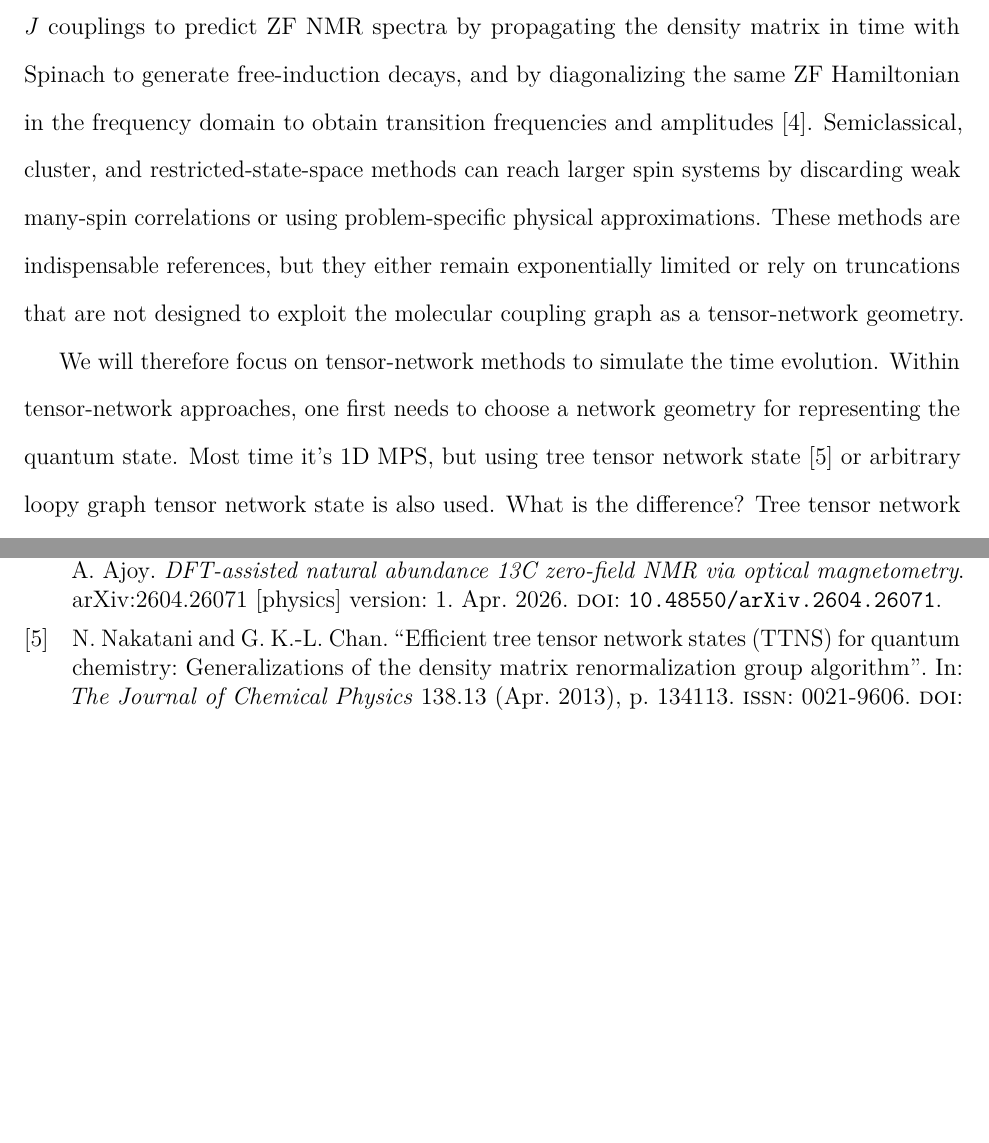
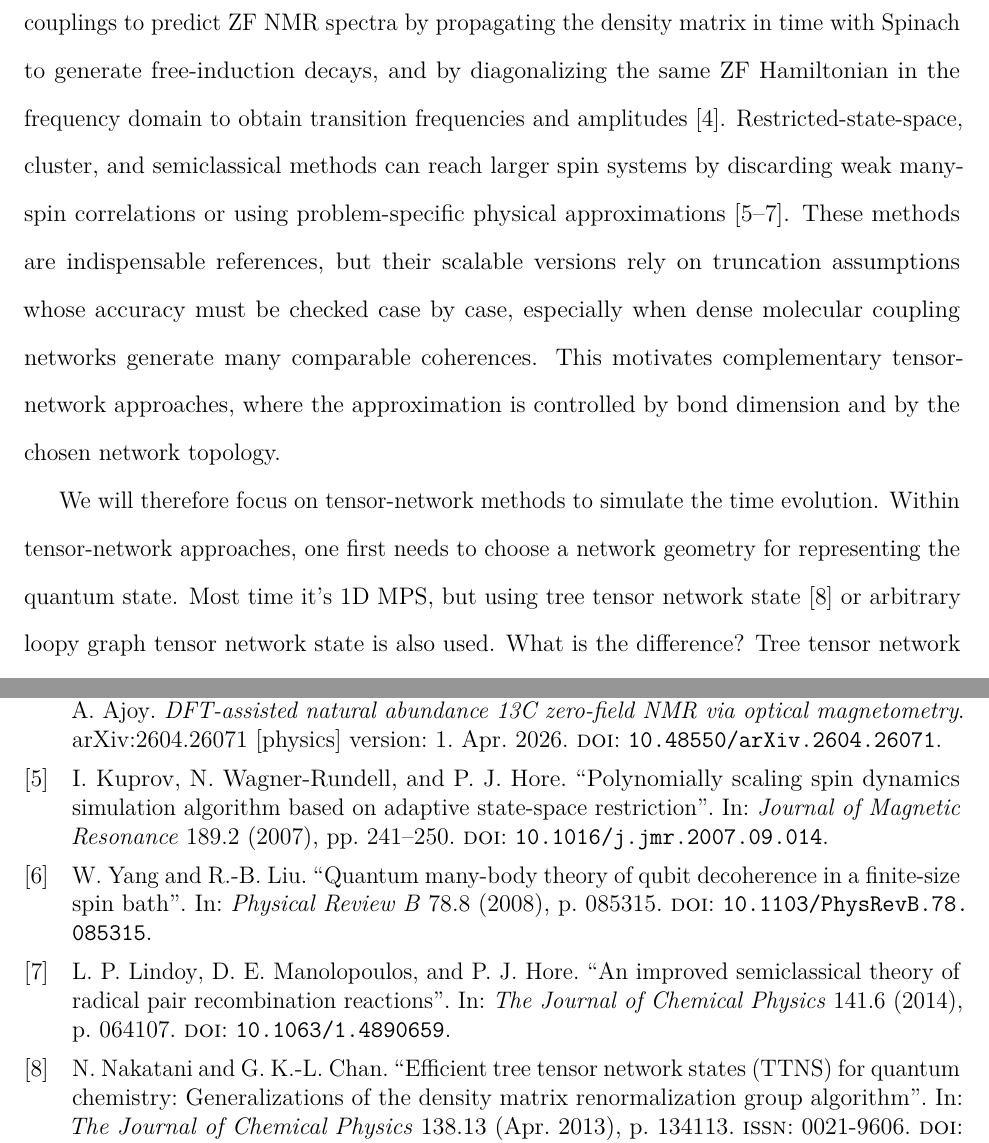
Before and after one commit to Xiaoyu-Ouyang/Proposition1, a LaTeX paper (main.tex, which reads references.bib): two parts of pages 5 and 8 of 8, joined at a grey line, cut so that both start at the same text, the shorter picture padded with empty space. Compiled offline with pdfLaTeX.

Commit message:
Clarify approximate spin dynamics limitations

```diff
--- a/main.tex
+++ b/main.tex
@@ -121,8 +121,9 @@ Their cost grows as $\prod_i(2I_i+1)$, which becomes $2^N$ for $N$ spin-$1/2$ pa
 Magnetic-resonance experiments often require mixed-state observables, so practical simulations frequently propagate the density matrix or product-operator expansion in Liouville space, where the dimension scales as the square of the Hilbert-space dimension.
 Spinach is one practical implementation of this Liouville-space viewpoint, combining density-matrix propagation with sparse algebra and magnetic-resonance-specific state-space restrictions \cite{Hogben2011Spinach}.
 For example, Andrews \textit{et al.} used quantum-chemical $J$ couplings to predict ZF NMR spectra by propagating the density matrix in time with Spinach to generate free-induction decays, and by diagonalizing the same ZF Hamiltonian in the frequency domain to obtain transition frequencies and amplitudes \cite{andrewsDFTassistedNaturalAbundance2026}.
-Semiclassical, cluster, and restricted-state-space methods can reach larger spin systems by discarding weak many-spin correlations or using problem-specific physical approximations.
-These methods are indispensable references, but they either remain exponentially limited or rely on truncations that are not designed to exploit the molecular coupling graph as a tensor-network geometry.
+Restricted-state-space, cluster, and semiclassical methods can reach larger spin systems by discarding weak many-spin correlations or using problem-specific physical approximations \cite{Kuprov2011PolynomialStateSpace,Yang2008ClusterCorrelation,Lindoy2014ImprovedSemiclassical}.
+These methods are indispensable references, but their scalable versions rely on truncation assumptions whose accuracy must be checked case by case, especially when dense molecular coupling networks generate many comparable coherences.
+This motivates complementary tensor-network approaches, where the approximation is controlled by bond dimension and by the chosen network topology.
 
 We will therefore focus on tensor-network methods to simulate the time evolution.
 Within tensor-network approaches, one first needs to choose a network geometry for representing the quantum state. Most time it's 1D MPS, but using tree tensor network state \cite{nakataniEfficientTreeTensor2013} or arbitrary loopy graph tensor network state is also used.
--- a/references.bib
+++ b/references.bib
@@ -118,3 +118,12 @@ version: 1},
     year = {2020},
     pages = {87--104},
 }
+
+@article{Kuprov2011PolynomialStateSpace,
+    title = {Polynomially scaling spin dynamics simulation algorithm based on adaptive state-space restriction},
+    volume = {189},
+    doi = {10.1016/j.jmr.2007.09.014},
+    number = {2},
+    journal = {Journal of Magnetic Resonance},
+    author = {Kuprov, Ilya and Wagner-Rundell, Nicola and Hore, P. J.},
+    year = {2007},
@@ -120,0 +135,19 @@ version: 1},
+    volume = {78},
+    doi = {10.1103/PhysRevB.78.085315},
+    number = {8},
+    journal = {Physical Review B},
+    author = {Yang, Wen and Liu, Ren-Bao},
+    year = {2008},
+    pages = {085315},
+}
+
+@article{Lindoy2014ImprovedSemiclassical,
+    title = {An improved semiclassical theory of radical pair recombination reactions},
+    volume = {141},
+    doi = {10.1063/1.4890659},
+    number = {6},
+    journal = {The Journal of Chemical Physics},
+    author = {Lindoy, Luke P. and Manolopoulos, David E. and Hore, P. J.},
+    year = {2014},
+    pages = {064107},
+}
```
Also changed, not shown: references.bib (5 more changed lines).
